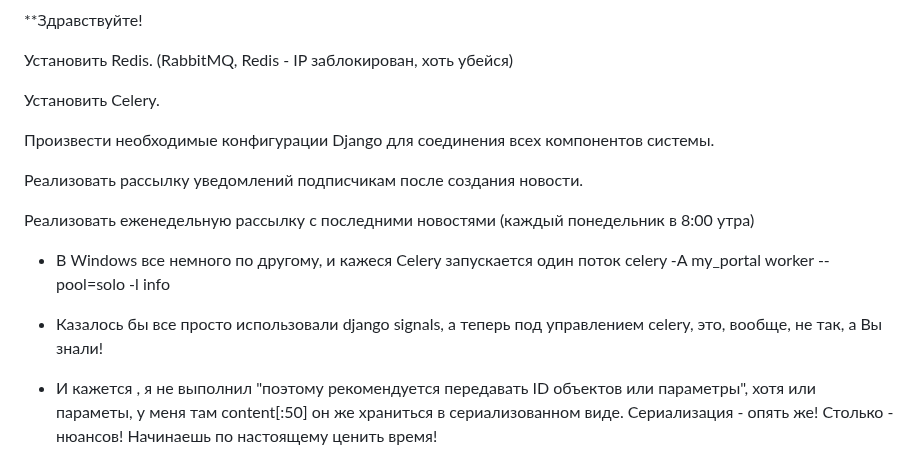
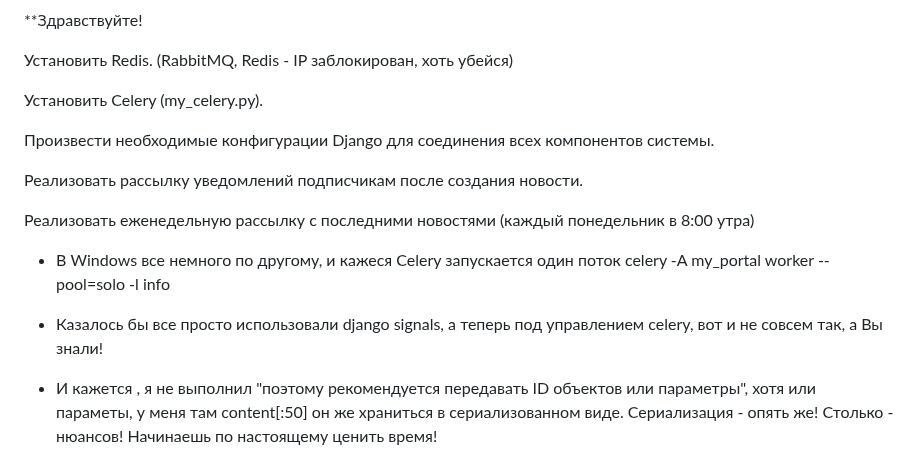
Before and after one commit to AleKolar/my_portal, a Markdown page: README.md, the part around the change. Rendered like a GitHub page.

```diff
--- a/README.md
+++ b/README.md
@@ -2,7 +2,7 @@
 
 Установить Redis. (RabbitMQ, Redis - IP заблокирован, хоть убейся)
 
-Установить Celery.
+Установить Celery (my_celery.py).
 
 Произвести необходимые конфигурации Django для соединения всех компонентов системы.
 
@@ -12,7 +12,7 @@
 
 - В Windows все немного по другому, и кажеся Celery запускается один поток celery -A my_portal worker --pool=solo -l info
 
-- Казалось бы все просто использовали django signals, а теперь под управлением celery, это, вообще, не так, а Вы знали!
+- Казалось бы все просто использовали django signals, а теперь под управлением celery, вот и не совсем так, а Вы знали!
 
 - И кажется , я не выполнил "поэтому рекомендуется передавать ID объектов или параметры", хотя или параметы, у меня там
   content[:50] он же храниться в сериализованном виде.  Сериализация - опять же!  Столько - нюансов! Начинаешь по  настоящему ценить время!
```
